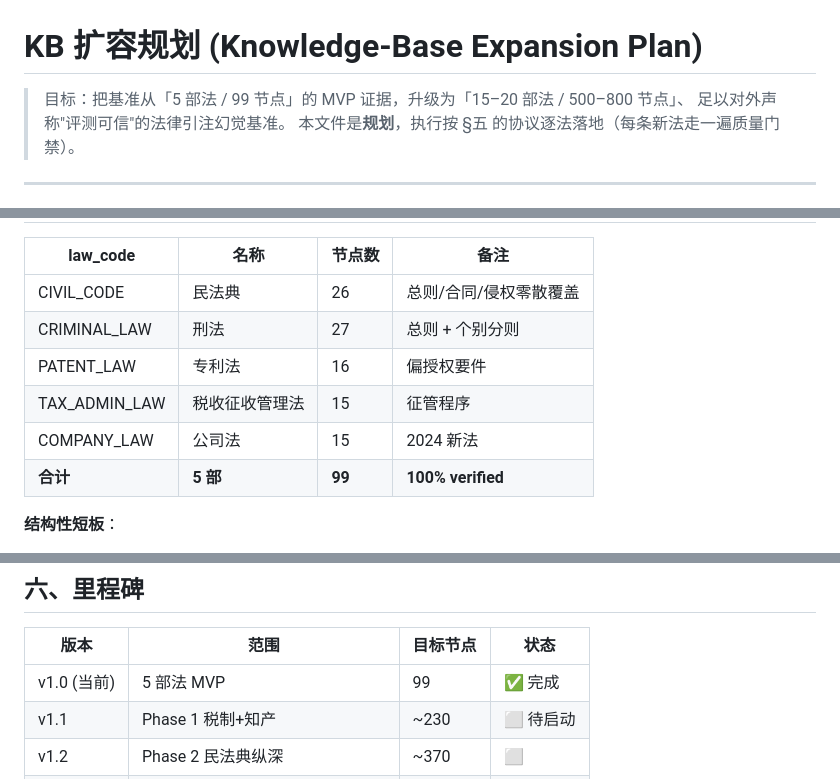
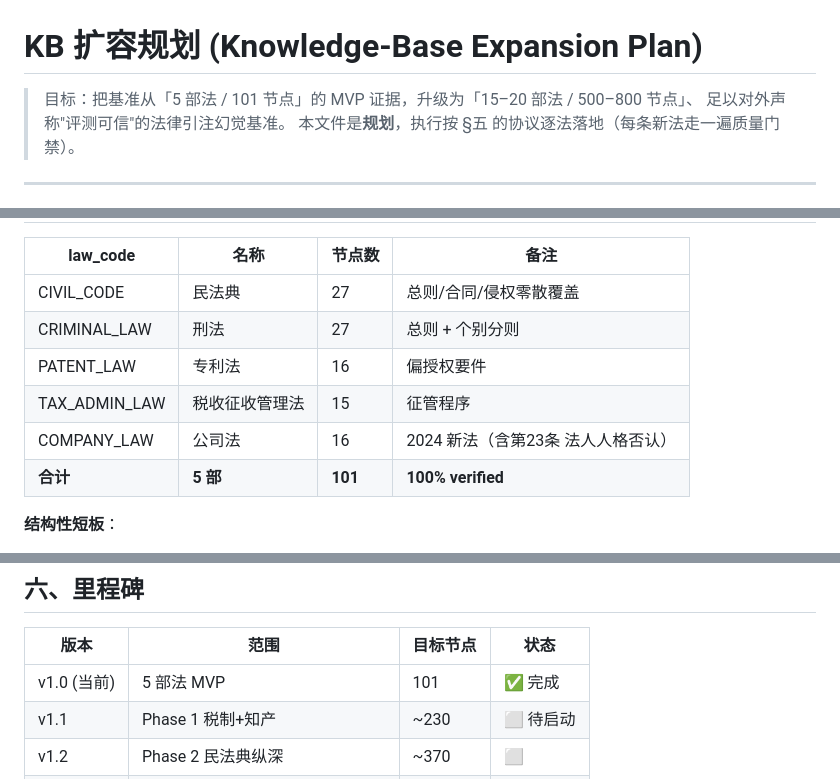
Before and after one commit to vickywu97/legal-hallucination-bench, a Markdown page: docs/KB_EXPANSION_PLAN.md, 3 parts joined by grey strips. GitHub-like rendering.

Commit message:
docs(KB_EXPANSION_PLAN): sync node counts to actual 101 (CIVIL_CODE 27, COMPANY_LAW 16)

```diff
--- a/docs/KB_EXPANSION_PLAN.md
+++ b/docs/KB_EXPANSION_PLAN.md
@@ -1,6 +1,6 @@
 # KB 扩容规划 (Knowledge-Base Expansion Plan)
 
-> 目标：把基准从「5 部法 / 99 节点」的 MVP 证据，升级为「15–20 部法 / 500–800 节点」、
+> 目标：把基准从「5 部法 / 101 节点」的 MVP 证据，升级为「15–20 部法 / 500–800 节点」、
 > 足以对外声称"评测可信"的法律引注幻觉基准。
 > 本文件是**规划**，执行按 §五 的协议逐法落地（每条新法走一遍质量门禁）。
 
@@ -10,12 +10,12 @@
 
 | law_code | 名称 | 节点数 | 备注 |
 | --- | --- | --- | --- |
-| CIVIL_CODE | 民法典 | 26 | 总则/合同/侵权零散覆盖 |
+| CIVIL_CODE | 民法典 | 27 | 总则/合同/侵权零散覆盖 |
 | CRIMINAL_LAW | 刑法 | 27 | 总则 + 个别分则 |
 | PATENT_LAW | 专利法 | 16 | 偏授权要件 |
 | TAX_ADMIN_LAW | 税收征收管理法 | 15 | 征管程序 |
-| COMPANY_LAW | 公司法 | 15 | 2024 新法 |
-| **合计** | **5 部** | **99** | **100% verified** |
+| COMPANY_LAW | 公司法 | 16 | 2024 新法（含第23条 法人人格否认） |
+| **合计** | **5 部** | **101** | **100% verified** |
 
 **结构性短板**：
 1. 税制只有"征管法"，缺**实体税法**（增值税/企业所得/个人所得）——而这恰是本项目最核心的差异化卖点（用户具备税务师资质 + "增值税进项税抵扣审核"实务系列）。
@@ -118,7 +118,7 @@
 
 | 版本 | 范围 | 目标节点 | 状态 |
 | --- | --- | --- | --- |
-| v1.0 (当前) | 5 部法 MVP | 99 | ✅ 完成 |
+| v1.0 (当前) | 5 部法 MVP | 101 | ✅ 完成 |
 | v1.1 | Phase 1 税制+知产 | ~230 | ⬜ 待启动 |
 | v1.2 | Phase 2 民法典纵深 | ~370 | ⬜ |
 | v1.3 | Phase 3 公司/证券/破产+刑法分则 | ~500 | ⬜ |
```
Also changed, not shown: other parts of docs/KB_EXPANSION_PLAN.md (+1 -1 lines).
